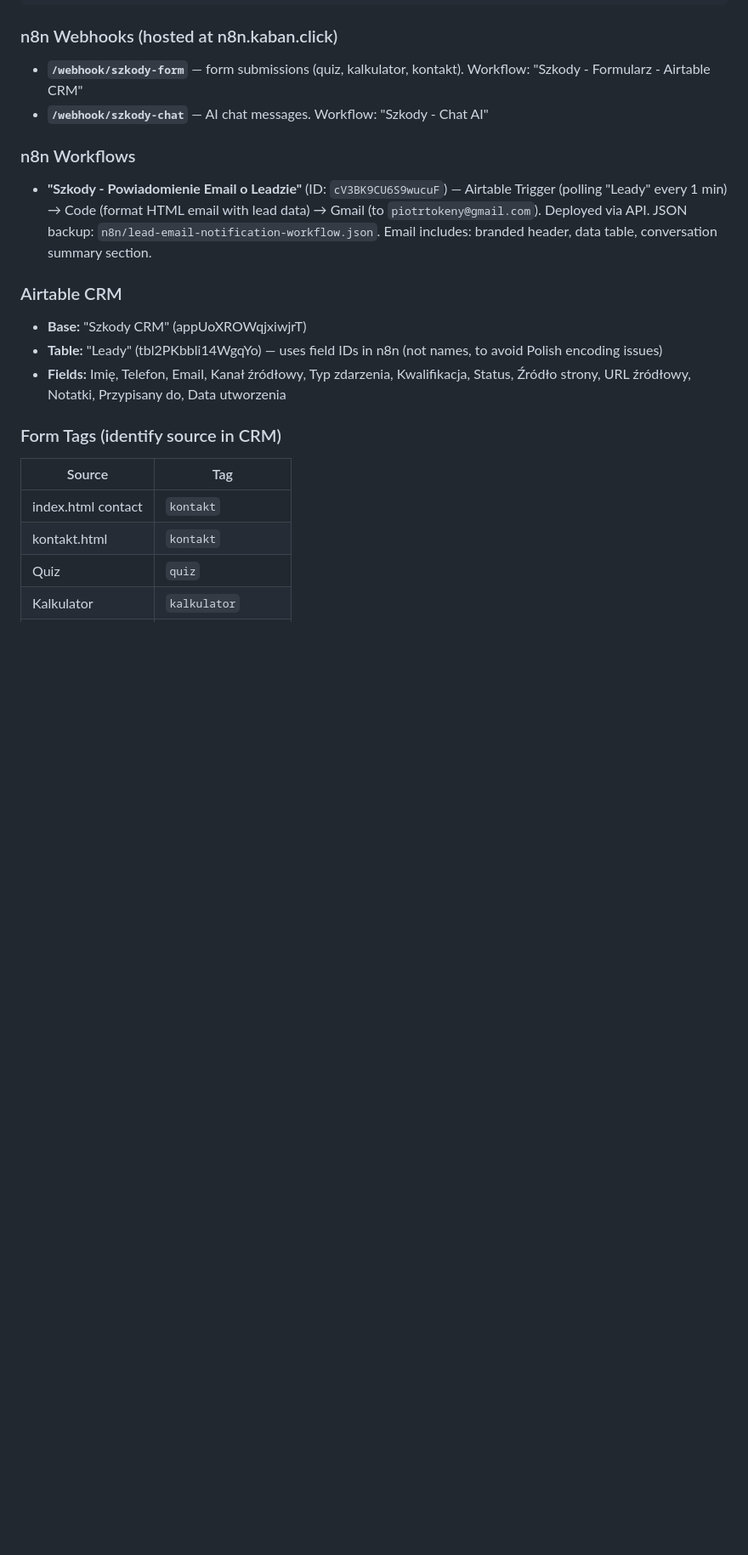
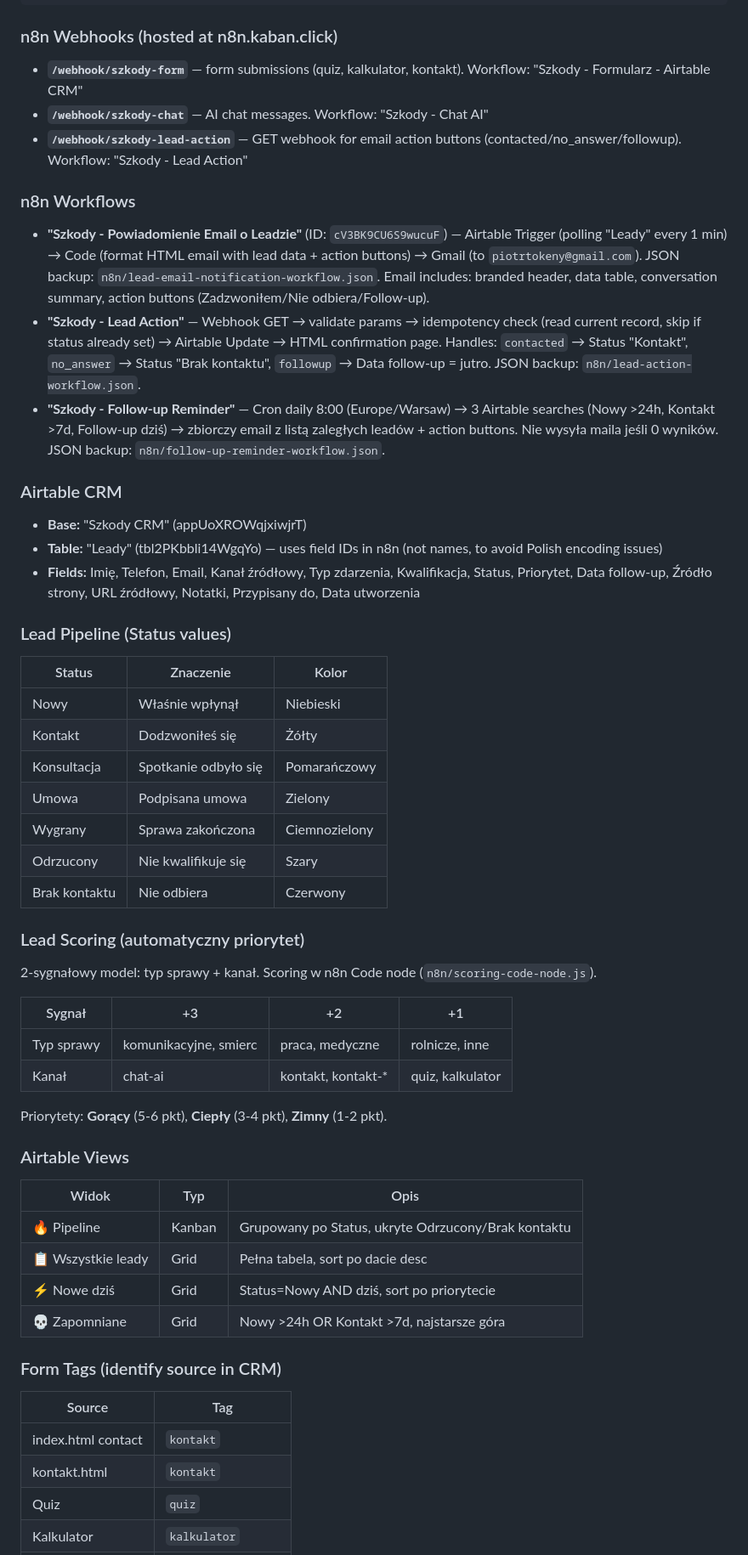
Before and after one commit to Kaban15/szkody, a Markdown page: CLAUDE.md, the part around one of its changes. Shown at 85% size. GitHub-like rendering; blank space fills up the shorter version.

Commit message:
docs: update CLAUDE.md with CRM pipeline, scoring, action workflows and add deployment checklist

```diff
--- a/CLAUDE.md
+++ b/CLAUDE.md
@@ -229,14 +235,46 @@ Website forms/quiz/chat → POST → n8n webhooks → Airtable "Szkody CRM" base
 ### n8n Webhooks (hosted at n8n.kaban.click)
 - **`/webhook/szkody-form`** — form submissions (quiz, kalkulator, kontakt). Workflow: "Szkody - Formularz - Airtable CRM"
 - **`/webhook/szkody-chat`** — AI chat messages. Workflow: "Szkody - Chat AI"
+- **`/webhook/szkody-lead-action`** — GET webhook for email action buttons (contacted/no_answer/followup). Workflow: "Szkody - Lead Action"
 
 ### n8n Workflows
-- **"Szkody - Powiadomienie Email o Leadzie"** (ID: `cV3BK9CU6S9wucuF`) — Airtable Trigger (polling "Leady" every 1 min) → Code (format HTML email with lead data) → Gmail (to `piotrtokeny@gmail.com`). Deployed via API. JSON backup: `n8n/lead-email-notification-workflow.json`. Email includes: branded header, data table, conversation summary section.
+- **"Szkody - Powiadomienie Email o Leadzie"** (ID: `cV3BK9CU6S9wucuF`) — Airtable Trigger (polling "Leady" every 1 min) → Code (format HTML email with lead data + action buttons) → Gmail (to `piotrtokeny@gmail.com`). JSON backup: `n8n/lead-email-notification-workflow.json`. Email includes: branded header, data table, conversation summary, action buttons (Zadzwoniłem/Nie odbiera/Follow-up).
+- **"Szkody - Lead Action"** — Webhook GET → validate params → idempotency check (read current record, skip if status already set) → Airtable Update → HTML confirmation page. Handles: `contacted` → Status "Kontakt", `no_answer` → Status "Brak kontaktu", `followup` → Data follow-up = jutro. JSON backup: `n8n/lead-action-workflow.json`.
+- **"Szkody - Follow-up Reminder"** — Cron daily 8:00 (Europe/Warsaw) → 3 Airtable searches (Nowy >24h, Kontakt >7d, Follow-up dziś) → zbiorczy email z listą zaległych leadów + action buttons. Nie wysyła maila jeśli 0 wyników. JSON backup: `n8n/follow-up-reminder-workflow.json`.
 
 ### Airtable CRM
 - **Base:** "Szkody CRM" (appUoXROWqjxiwjrT)
 - **Table:** "Leady" (tbl2PKbbli14WgqYo) — uses field IDs in n8n (not names, to avoid Polish encoding issues)
-- **Fields:** Imię, Telefon, Email, Kanał źródłowy, Typ zdarzenia, Kwalifikacja, Status, Źródło strony, URL źródłowy, Notatki, Przypisany do, Data utworzenia
+- **Fields:** Imię, Telefon, Email, Kanał źródłowy, Typ zdarzenia, Kwalifikacja, Status, Priorytet, Data follow-up, Źródło strony, URL źródłowy, Notatki, Przypisany do, Data utworzenia
+
+### Lead Pipeline (Status values)
+| Status | Znaczenie | Kolor |
+|--------|-----------|-------|
+| Nowy | Właśnie wpłynął | Niebieski |
+| Kontakt | Dodzwoniłeś się | Żółty |
+| Konsultacja | Spotkanie odbyło się | Pomarańczowy |
+| Umowa | Podpisana umowa | Zielony |
+| Wygrany | Sprawa zakończona | Ciemnozielony |
+| Odrzucony | Nie kwalifikuje się | Szary |
+| Brak kontaktu | Nie odbiera | Czerwony |
+
+### Lead Scoring (automatyczny priorytet)
+2-sygnałowy model: typ sprawy + kanał. Scoring w n8n Code node (`n8n/scoring-code-node.js`).
+
+| Sygnał | +3 | +2 | +1 |
+|--------|----|----|-----|
+| Typ sprawy | komunikacyjne, smierc | praca, medyczne | rolnicze, inne |
+| Kanał | chat-ai | kontakt, kontakt-* | quiz, kalkulator |
+
+Priorytety: **Gorący** (5-6 pkt), **Ciepły** (3-4 pkt), **Zimny** (1-2 pkt).
+
+### Airtable Views
+| Widok | Typ | Opis |
+|-------|-----|------|
+| 🔥 Pipeline | Kanban | Grupowany po Status, ukryte Odrzucony/Brak kontaktu |
+| 📋 Wszystkie leady | Grid | Pełna tabela, sort po dacie desc |
+| ⚡ Nowe dziś | Grid | Status=Nowy AND dziś, sort po priorytecie |
+| 💀 Zapomniane | Grid | Nowy >24h OR Kontakt >7d, najstarsze góra |
 
 ### Form Tags (identify source in CRM)
 | Source | Tag |
```
Also changed, not shown: other parts of CLAUDE.md (+7 -1 lines), docs/airtable-setup-instructions.md (+39 -0 lines).
